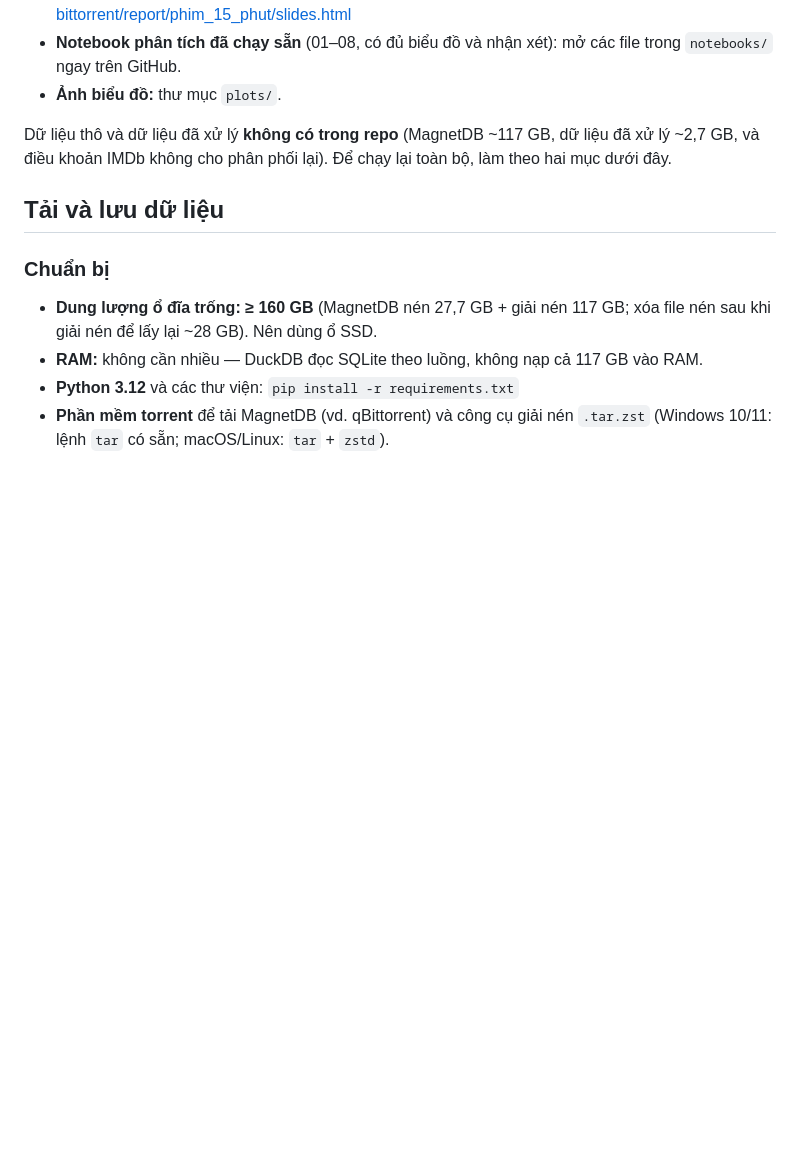
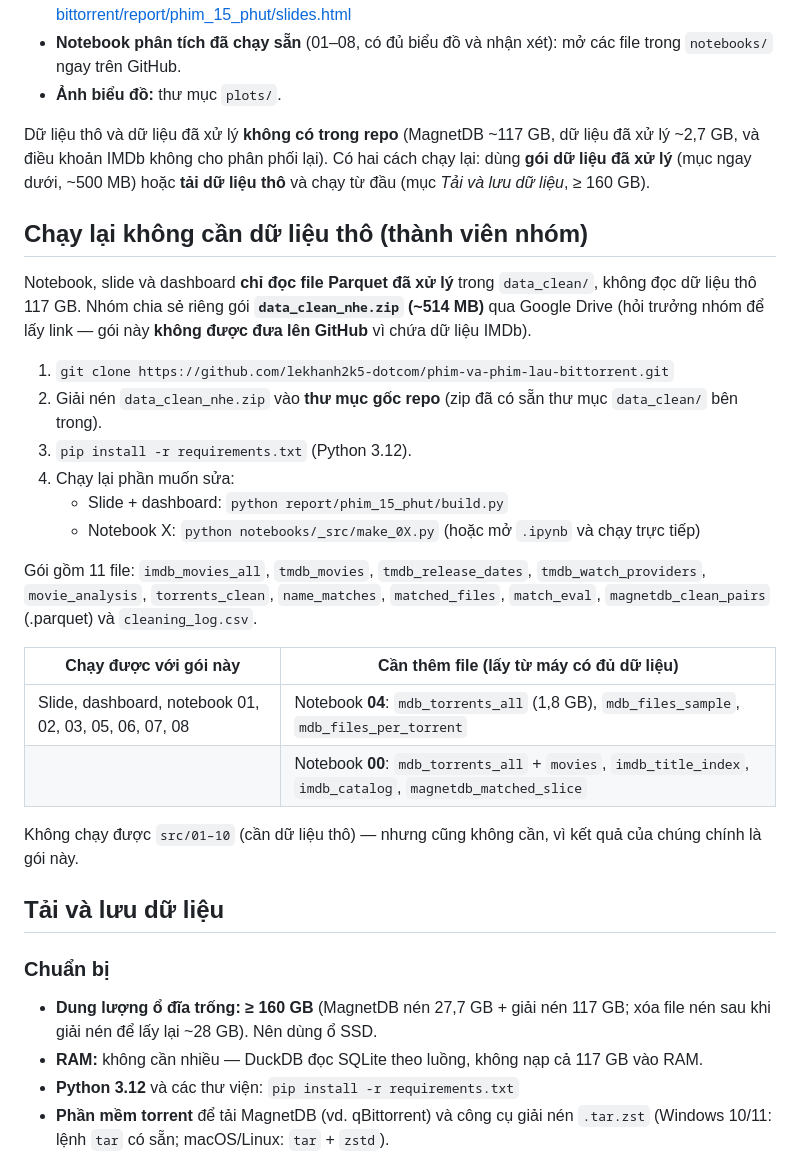
Before and after one commit to lekhanh2k5-dotcom/phim-va-phim-lau-bittorrent, a Markdown page: README.md, the part around the change. Rendered like a GitHub page; blank space fills up the shorter version.

Commit message:
README: hướng dẫn chạy lại bằng gói dữ liệu đã xử lý (~514 MB), không cần dữ liệu thô
Co-Authored-By: Claude Opus 5.5 <noreply@anthropic.com>

```diff
--- a/README.md
+++ b/README.md
@@ -74,7 +74,31 @@ Không cần tải dữ liệu:
 - **Ảnh biểu đồ:** thư mục `plots/`.
 
 Dữ liệu thô và dữ liệu đã xử lý **không có trong repo** (MagnetDB ~117 GB, dữ liệu đã xử lý ~2,7 GB, và điều khoản IMDb
-không cho phân phối lại). Để chạy lại toàn bộ, làm theo hai mục dưới đây.
+không cho phân phối lại). Có hai cách chạy lại: dùng **gói dữ liệu đã xử lý** (mục ngay dưới, ~500 MB) hoặc
+**tải dữ liệu thô** và chạy từ đầu (mục *Tải và lưu dữ liệu*, ≥ 160 GB).
+
+## Chạy lại không cần dữ liệu thô (thành viên nhóm)
+
+Notebook, slide và dashboard **chỉ đọc file Parquet đã xử lý** trong `data_clean/`, không đọc dữ liệu thô 117 GB.
+Nhóm chia sẻ riêng gói **`data_clean_nhe.zip` (~514 MB)** qua Google Drive (hỏi trưởng nhóm để lấy link —
+gói này **không được đưa lên GitHub** vì chứa dữ liệu IMDb).
+
+1. `git clone https://github.com/lekhanh2k5-dotcom/phim-va-phim-lau-bittorrent.git`
+2. Giải nén `data_clean_nhe.zip` vào **thư mục gốc repo** (zip đã có sẵn thư mục `data_clean/` bên trong).
+3. `pip install -r requirements.txt` (Python 3.12).
+4. Chạy lại phần muốn sửa:
+   - Slide + dashboard: `python report/phim_15_phut/build.py`
+   - Notebook X: `python notebooks/_src/make_0X.py` (hoặc mở `.ipynb` và chạy trực tiếp)
+
+Gói gồm 11 file: `imdb_movies_all`, `tmdb_movies`, `tmdb_release_dates`, `tmdb_watch_providers`, `movie_analysis`,
+`torrents_clean`, `name_matches`, `matched_files`, `match_eval`, `magnetdb_clean_pairs` (.parquet) và `cleaning_log.csv`.
+
+| Chạy được với gói này | Cần thêm file (lấy từ máy có đủ dữ liệu) |
+|---|---|
+| Slide, dashboard, notebook 01, 02, 03, 05, 06, 07, 08 | Notebook **04**: `mdb_torrents_all` (1,8 GB), `mdb_files_sample`, `mdb_files_per_torrent` |
+| | Notebook **00**: `mdb_torrents_all` + `movies`, `imdb_title_index`, `imdb_catalog`, `magnetdb_matched_slice` |
+
+Không chạy được `src/01–10` (cần dữ liệu thô) — nhưng cũng không cần, vì kết quả của chúng chính là gói này.
 
 ## Tải và lưu dữ liệu
 
```
